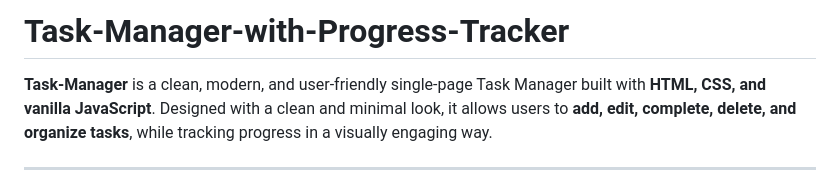
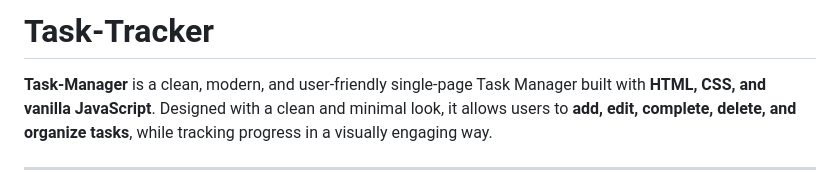
Before and after one commit to Praveenkumarr26/Task-Manager-with-Progress-Tracker, a Markdown page: README.md, the part around the change. GitHub-like rendering.

```diff
--- a/README.md
+++ b/README.md
@@ -1,4 +1,4 @@
-# Task-Manager-with-Progress-Tracker
+# Task-Tracker
 
 **Task-Manager** is a clean, modern, and user-friendly single-page Task Manager built with **HTML, CSS, and vanilla JavaScript**. Designed with a clean and minimal look, it allows users to **add, edit, complete, delete, and organize tasks**, while tracking progress in a visually engaging way.
 
```
